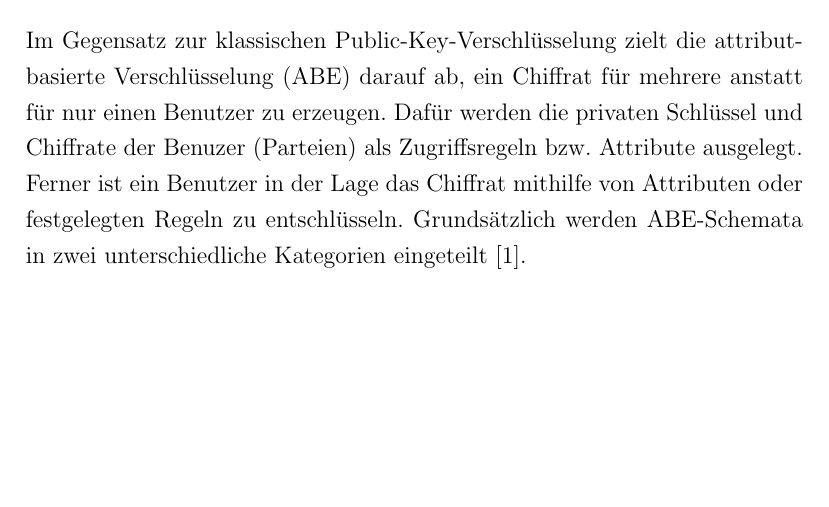
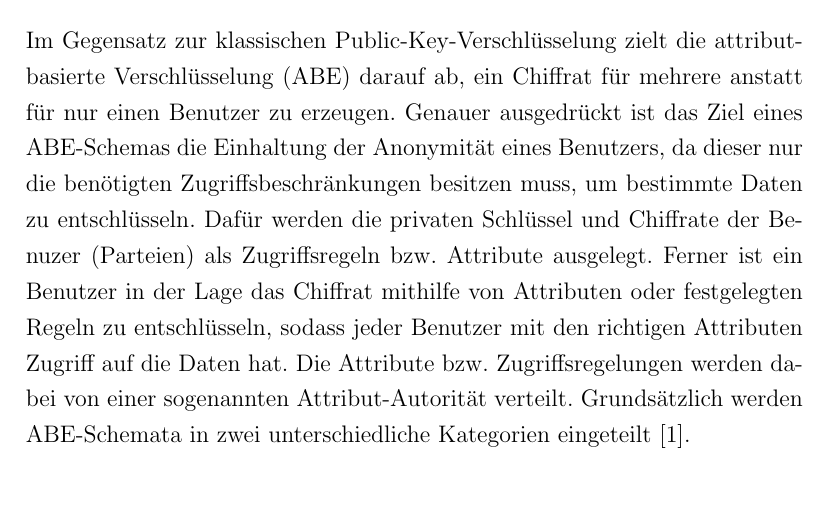
Before and after one commit to Kluddizz/hot-topics-it-security, a LaTeX document (docs/document.tex, which reads docs/sections/05_attribute_based_encryption.tex): part of page 7 of 14, cut so that both start at the same text, the shorter picture padded with empty space. Compiled offline with pdfLaTeX.

Commit message:
Write some sentences about ABE

```diff
--- a/docs/sections/05_attribute_based_encryption.tex
+++ b/docs/sections/05_attribute_based_encryption.tex
@@ -1,12 +1,17 @@
 \section{Attribute Based Encryption (ABE)}
 Im Gegensatz zur klassischen Public-Key-Verschlüsselung zielt die
-attribut-basierte Verschlüsselung (ABE) darauf ab, ein Chiffrat für mehrere anstatt
-für nur einen Benutzer zu erzeugen. Dafür werden die privaten Schlüssel und
-Chiffrate der Benuzer (Parteien) als Zugriffsregeln bzw. Attribute ausgelegt.
-Ferner ist ein Benutzer in der Lage das Chiffrat mithilfe von Attributen oder
-festgelegten Regeln zu entschlüsseln. Grundsätzlich werden ABE-Schemata in
-zwei unterschiedliche Kategorien eingeteilt \cite{phoabe}.
-
+attribut-basierte Verschlüsselung (ABE) darauf ab, ein Chiffrat für mehrere
+anstatt für nur einen Benutzer zu erzeugen. Genauer ausgedrückt ist das Ziel
+eines ABE-Schemas die Einhaltung der Anonymität eines Benutzers, da dieser nur
+die benötigten Zugriffsbeschränkungen besitzen muss, um bestimmte Daten zu
+entschlüsseln. Dafür werden die privaten Schlüssel und Chiffrate der Benuzer
+(Parteien) als Zugriffsregeln bzw.  Attribute ausgelegt. Ferner ist ein Benutzer
+in der Lage das Chiffrat mithilfe von Attributen oder festgelegten Regeln zu
+entschlüsseln, sodass jeder Benutzer mit den richtigen Attributen Zugriff auf
+die Daten hat. Die Attribute bzw.  Zugriffsregelungen werden dabei von einer
+sogenannten Attribut-Autorität verteilt.  Grundsätzlich werden ABE-Schemata in
+zwei unterschiedliche Kategorien eingeteilt
+\cite{phoabe}.
 
 \subsection{Key-Policy ABE}
 KP-ABE-Schemata verwenden Zugriffsregeln als private Schlüs\-sel und berechnen
```
Also changed, not shown: docs/document.pdf.
